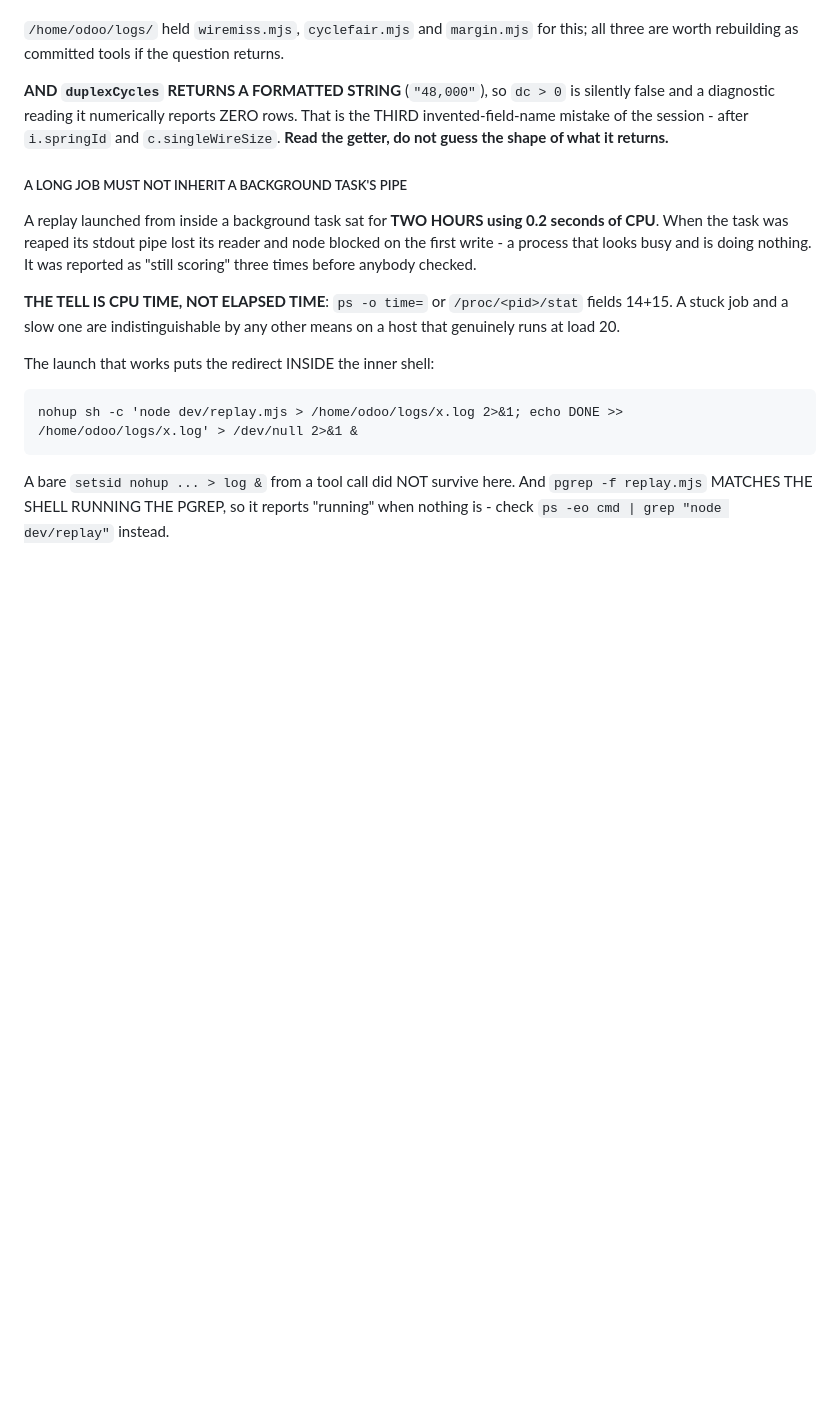
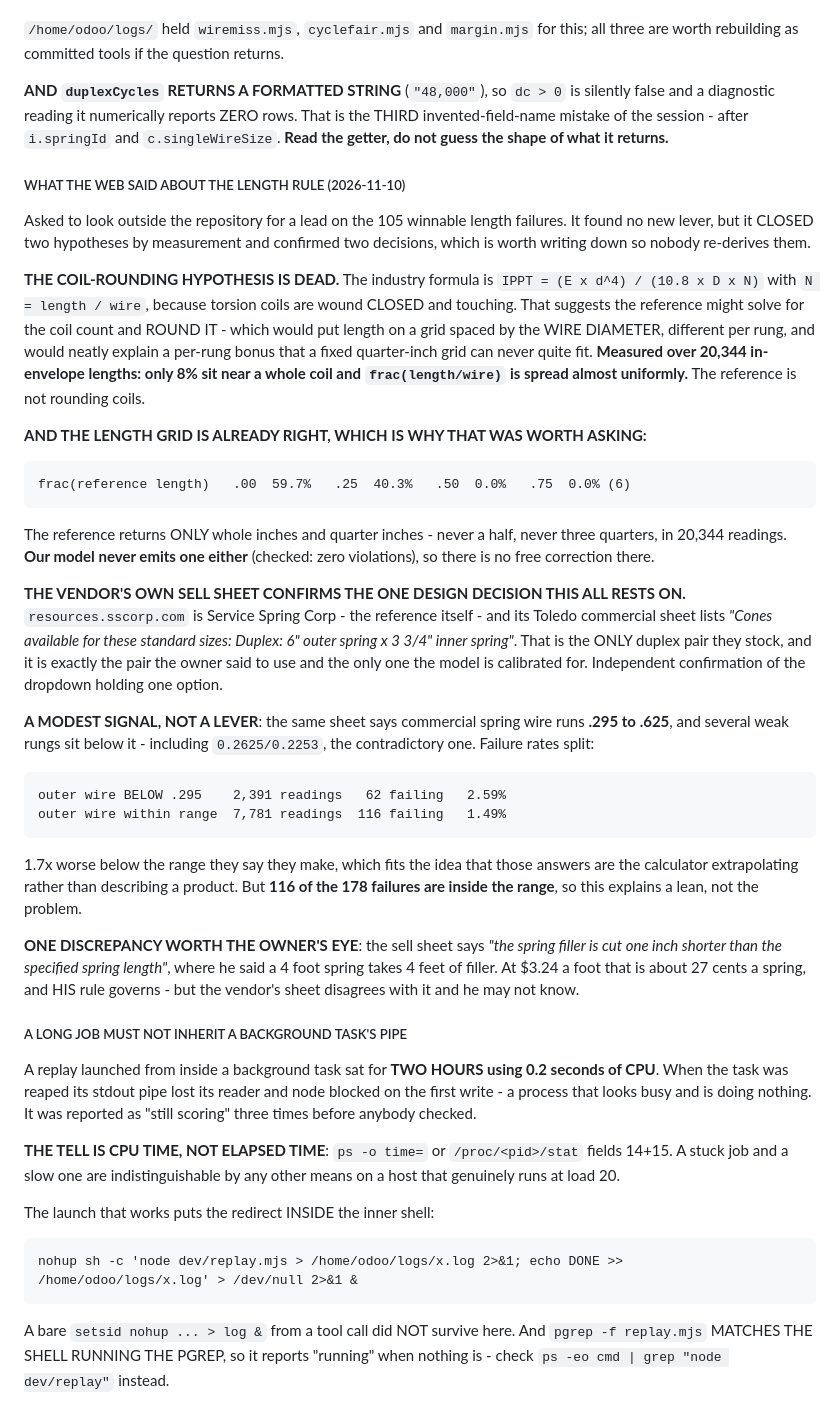
Before and after one commit to davidd1023/AAimpactgaragedoorsupply, a Markdown page: CLAUDE.md, the part around the change. Drawn GitHub-style; blank space fills up the shorter version.

Commit message:
Searched outside the repository for a length-rule lead; two hypotheses closed
No new lever for the 105 winnable length failures, but two hypotheses are now
closed by measurement rather than left open, and two design decisions are
independently confirmed.

THE COIL-ROUNDING HYPOTHESIS IS DEAD. The industry formula is
IPPT = (E x d^4) / (10.8 x D x N) with N = length / wire, because torsion coils
are wound closed and touching - so if the reference solved for the coil count
and ROUNDED it, length would sit on a grid spaced by the WIRE DIAMETER,
different per rung, which would neatly explain a per-rung bonus that a fixed
quarter-inch grid can never quite fit. Measured over 20,344 in-envelope
lengths: only 8% sit near a whole coil, and frac(length/wire) is spread almost
uniformly. The reference is not rounding coils.

AND THE EXISTING GRID IS ALREADY RIGHT, which is why it was worth asking: the
reference returns ONLY whole and quarter inches - 59.7% at .00, 40.3% at .25,
zero at .50 and six at .75 out of 20,344. Our model never emits .50 or .75
either, so there was no free correction waiting there.

THE VENDOR'S OWN SELL SHEET CONFIRMS THE DECISION THIS ALL RESTS ON.
resources.sscorp.com is Service Spring Corp - the reference itself - and its
Toledo commercial sheet lists "Cones available for these standard sizes:
Duplex: 6" outer spring x 3 3/4" inner spring". The only duplex pair they
stock is exactly the pair the owner said to use and the only one calibrated.

A MODEST SIGNAL, NOT A LEVER: the same sheet says commercial wire runs .295 to
.625, and several weak rungs sit below it, including 0.2625/0.2253. Failures
split 2.59% below the range against 1.49% within it - 1.7x worse, fitting the
idea that those answers are the calculator extrapolating rather than
describing a product. But 116 of the 178 failures are inside the range, so it
explains a lean rather than the problem.

Also noted for the owner: the sheet says spring filler is cut ONE INCH SHORTER
than the spring length, where he said a 4 foot spring takes 4 feet of filler.
About 27 cents a spring at his rate, and his rule governs - but he may not know
the vendor's sheet disagrees.

No code change.

Co-Authored-By: Claude Opus 5 (1M context) <noreply@anthropic.com>

````diff
--- a/CLAUDE.md
+++ b/CLAUDE.md
@@ -2752,6 +2752,61 @@ is the THIRD invented-field-name mistake of the session - after `i.springId`
 and `c.singleWireSize`. **Read the getter, do not guess the shape of what it
 returns.**
 
+##### WHAT THE WEB SAID ABOUT THE LENGTH RULE (2026-11-10)
+
+Asked to look outside the repository for a lead on the 105 winnable length
+failures. It found no new lever, but it CLOSED two hypotheses by measurement
+and confirmed two decisions, which is worth writing down so nobody re-derives
+them.
+
+**THE COIL-ROUNDING HYPOTHESIS IS DEAD.** The industry formula is
+`IPPT = (E x d^4) / (10.8 x D x N)` with `N = length / wire`, because torsion
+coils are wound CLOSED and touching. That suggests the reference might solve
+for the coil count and ROUND IT - which would put length on a grid spaced by
+the WIRE DIAMETER, different per rung, and would neatly explain a per-rung
+bonus that a fixed quarter-inch grid can never quite fit. **Measured over
+20,344 in-envelope lengths: only 8% sit near a whole coil and
+`frac(length/wire)` is spread almost uniformly.** The reference is not
+rounding coils.
+
+**AND THE LENGTH GRID IS ALREADY RIGHT, WHICH IS WHY THAT WAS WORTH ASKING:**
+
+```
+frac(reference length)   .00  59.7%   .25  40.3%   .50  0.0%   .75  0.0% (6)
+```
+
+The reference returns ONLY whole inches and quarter inches - never a half,
+never three quarters, in 20,344 readings. **Our model never emits one either**
+(checked: zero violations), so there is no free correction there.
+
+**THE VENDOR'S OWN SELL SHEET CONFIRMS THE ONE DESIGN DECISION THIS ALL RESTS
+ON.** `resources.sscorp.com` is Service Spring Corp - the reference itself -
+and its Toledo commercial sheet lists *"Cones available for these standard
+sizes: Duplex: 6" outer spring x 3 3/4" inner spring"*. That is the ONLY
+duplex pair they stock, and it is exactly the pair the owner said to use and
+the only one the model is calibrated for. Independent confirmation of the
+dropdown holding one option.
+
+**A MODEST SIGNAL, NOT A LEVER**: the same sheet says commercial spring wire
+runs **.295 to .625**, and several weak rungs sit below it - including
+`0.2625/0.2253`, the contradictory one. Failure rates split:
+
+```
+outer wire BELOW .295    2,391 readings   62 failing   2.59%
+outer wire within range  7,781 readings  116 failing   1.49%
+```
+
+1.7x worse below the range they say they make, which fits the idea that those
+answers are the calculator extrapolating rather than describing a product. But
+**116 of the 178 failures are inside the range**, so this explains a lean, not
+the problem.
+
+**ONE DISCREPANCY WORTH THE OWNER'S EYE**: the sell sheet says *"the spring
+filler is cut one inch shorter than the specified spring length"*, where he
+said a 4 foot spring takes 4 feet of filler. At $3.24 a foot that is about
+27 cents a spring, and HIS rule governs - but the vendor's sheet disagrees
+with it and he may not know.
+
 ##### A LONG JOB MUST NOT INHERIT A BACKGROUND TASK'S PIPE
 
 A replay launched from inside a background task sat for **TWO HOURS using 0.2
````
